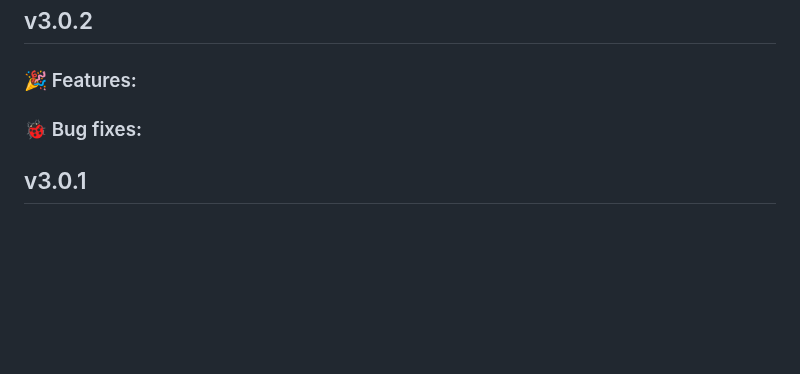
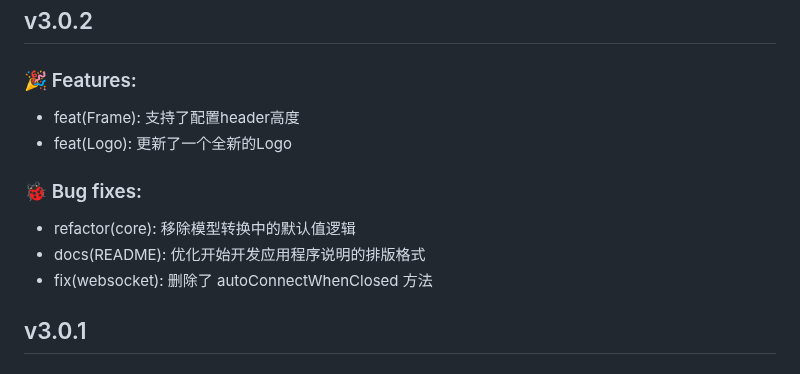
Before and after one commit to HammCn/AirPower4T, a Markdown page: CHANGELOG.md, the part around the change. Rendered like a GitHub page; blank space fills up the shorter version.

Commit message:
fix(bugs): 修复了一些已知的BUG

```diff
--- a/CHANGELOG.md
+++ b/CHANGELOG.md
@@ -4,7 +4,14 @@
 
 ### 🎉 Features:
 
+- feat(Frame): 支持了配置header高度
+- feat(Logo): 更新了一个全新的Logo
+
 ### 🐞 Bug fixes:
+
+- refactor(core): 移除模型转换中的默认值逻辑
+- docs(README): 优化开始开发应用程序说明的排版格式
+- fix(websocket): 删除了 autoConnectWhenClosed 方法
 
 ## v3.0.1
 
```
